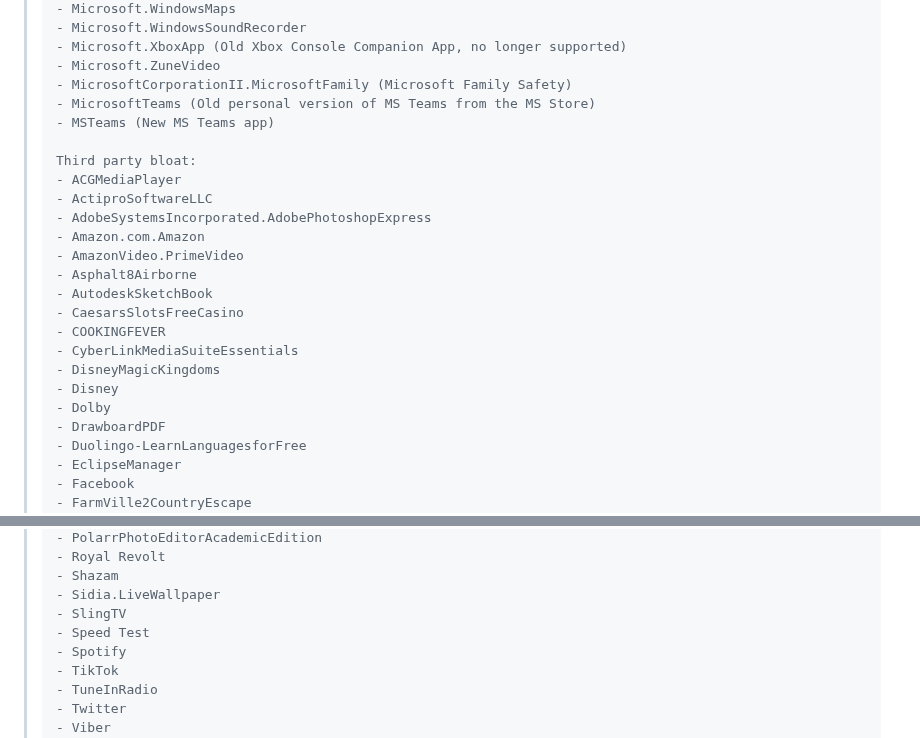
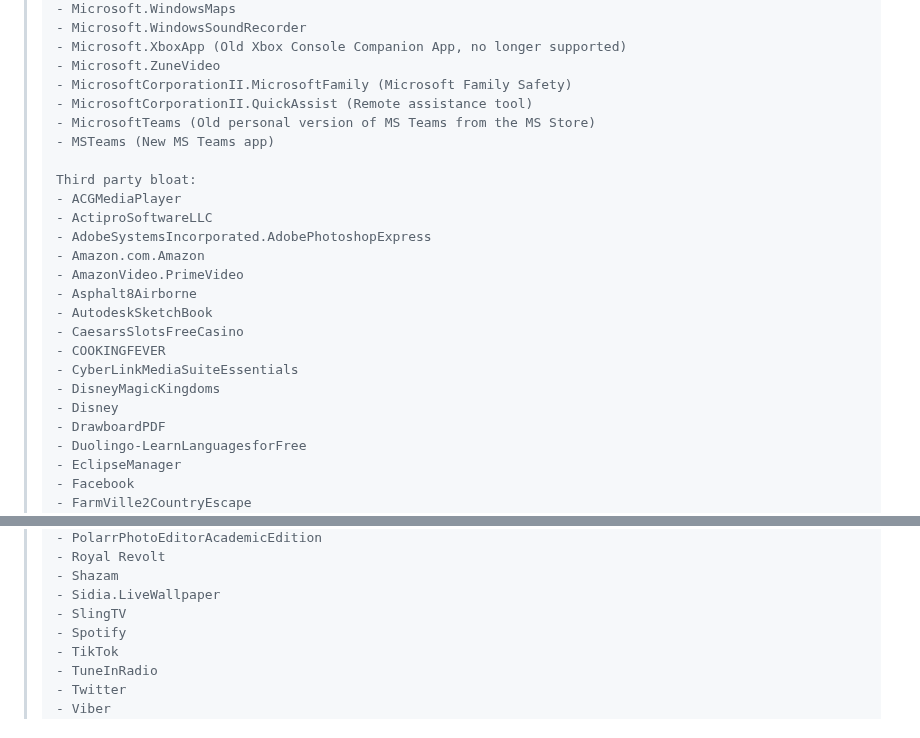
Before and after one commit to Raphire/Win11Debloat, a Markdown page: README.md, 2 parts joined by grey strips. Drawn GitHub-style; folded sections open.

Commit message:
Update appslist in README.md

```diff
--- a/README.md
+++ b/README.md
@@ -221,6 +221,7 @@ Win11Debloat offers a default mode that allows you to quickly and easily apply t
     - Microsoft.XboxApp (Old Xbox Console Companion App, no longer supported)
     - Microsoft.ZuneVideo
     - MicrosoftCorporationII.MicrosoftFamily (Microsoft Family Safety)
+    - MicrosoftCorporationII.QuickAssist (Remote assistance tool)
     - MicrosoftTeams (Old personal version of MS Teams from the MS Store)
     - MSTeams (New MS Teams app)
 
@@ -237,7 +238,6 @@ Win11Debloat offers a default mode that allows you to quickly and easily apply t
     - CyberLinkMediaSuiteEssentials
     - DisneyMagicKingdoms
     - Disney
-    - Dolby
     - DrawboardPDF
     - Duolingo-LearnLanguagesforFree
     - EclipseManager
@@ -266,7 +266,6 @@ Win11Debloat offers a default mode that allows you to quickly and easily apply t
     - Shazam
     - Sidia.LiveWallpaper
     - SlingTV
-    - Speed Test
     - Spotify
     - TikTok
     - TuneInRadio
```
